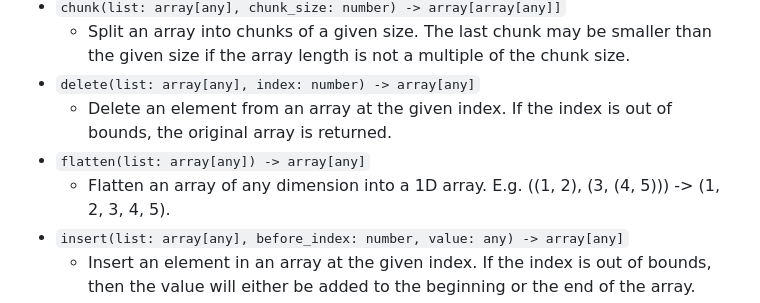
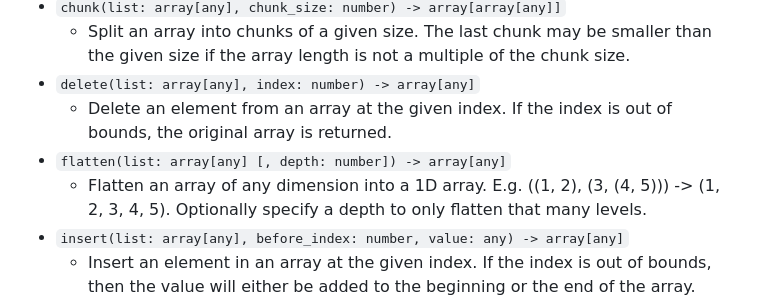
Before and after one commit to ZacharyWesterman/paisley, a Markdown page: docs/functions.md, the part around the change printed below. Rendered like a GitHub page.

```diff
--- a/docs/functions.md
+++ b/docs/functions.md
@@ -11,8 +11,8 @@
   - Split an array into chunks of a given size. The last chunk may be smaller than the given size if the array length is not a multiple of the chunk size.
 - `delete(list: array[any], index: number) -> array[any]`
   - Delete an element from an array at the given index. If the index is out of bounds, the original array is returned.
-- `flatten(list: array[any]) -> array[any]`
-  - Flatten an array of any dimension into a 1D array. E.g. ((1, 2), (3, (4, 5))) -> (1, 2, 3, 4, 5).
+- `flatten(list: array[any] [, depth: number]) -> array[any]`
+  - Flatten an array of any dimension into a 1D array. E.g. ((1, 2), (3, (4, 5))) -> (1, 2, 3, 4, 5). Optionally specify a depth to only flatten that many levels.
 - `insert(list: array[any], before_index: number, value: any) -> array[any]`
   - Insert an element in an array at the given index. If the index is out of bounds, then the value will either be added to the beginning or the end of the array.
 - `interleave(list1: array[any], list2: array[any]) -> array[any]`
```
Also changed, not shown: other parts of docs/functions.md (+5 -5 lines).
